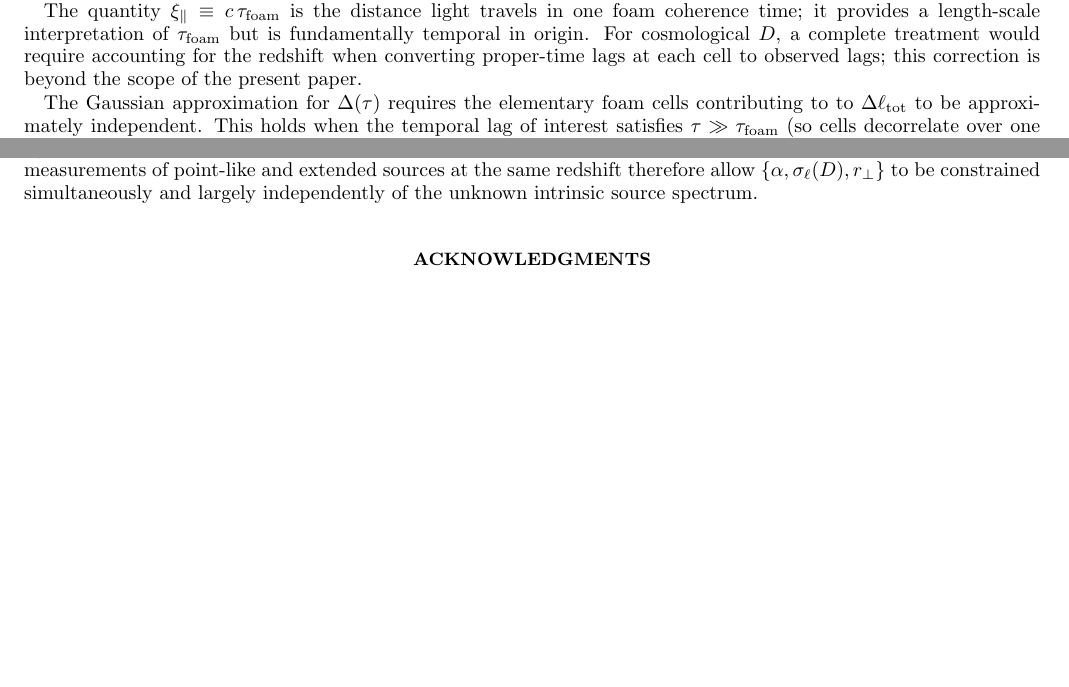
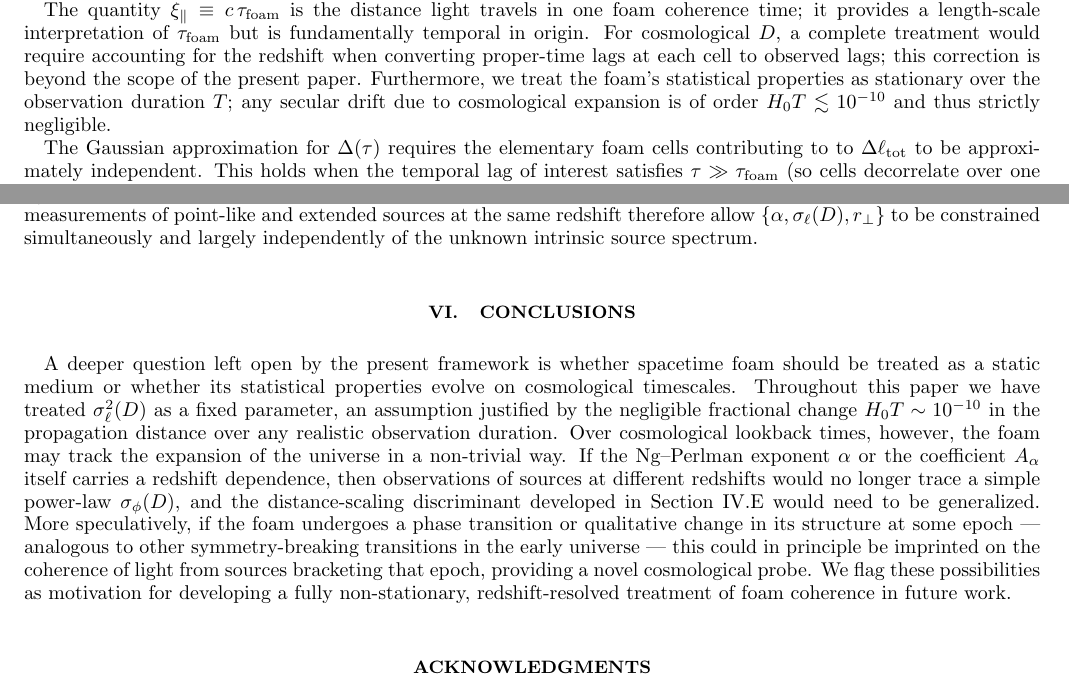
Before and after one commit to AlexGKim/foam, a LaTeX paper (docs/paper.tex): two parts of pages 3 and 11 of 11 before the commit and two parts of pages 3 and 11 of 12 after it, joined at a grey line, cut so that both start at the same text, the shorter picture padded with empty space. Compiled offline with pdfLaTeX.

Commit message:
docs: append stationarity clarification and add conclusions section

```diff
--- a/docs/paper.tex
+++ b/docs/paper.tex
@@ -198,7 +198,7 @@ in one foam coherence time; it provides a length-scale interpretation of $\tau_{
 but is fundamentally temporal in origin.
 For cosmological $D$, a complete treatment would require accounting for the redshift
 when converting proper-time lags at each cell to observed lags; this correction is
-beyond the scope of the present paper.
+beyond the scope of the present paper. Furthermore, we treat the foam's statistical properties as stationary over the observation duration $T$; any secular drift due to cosmological expansion is of order $H_0 T \lesssim 10^{-10}$ and thus strictly negligible.
 
 The Gaussian approximation for $\Delta(\tau)$ requires the elementary foam cells contributing to
 to $\Delta\ell_{\rm tot}$ to be approximately independent.
@@ -1007,6 +1007,13 @@ therefore allow $\{\alpha,\sigma_\ell(D),r_\perp\}$ to be constrained
 simultaneously and largely independently of the unknown intrinsic source
 spectrum.
 
+% ==============================================================
+\section{Conclusions}
+\label{sec:conclusions}
+% ==============================================================
+
+A deeper question left open by the present framework is whether spacetime foam should be treated as a static medium or whether its statistical properties evolve on cosmological timescales. Throughout this paper we have treated $\sigma^2_\ell(D)$ as a fixed parameter, an assumption justified by the negligible fractional change $H_0 T \sim 10^{-10}$ in the propagation distance over any realistic observation duration. Over cosmological lookback times, however, the foam may track the expansion of the universe in a non-trivial way. If the Ng--Perlman exponent $\alpha$ or the coefficient $A_\alpha$ itself carries a redshift dependence, then observations of sources at different redshifts would no longer trace a simple power-law $\sigma_\phi(D)$, and the distance-scaling discriminant developed in Section IV.E would need to be generalized. More speculatively, if the foam undergoes a phase transition or qualitative change in its structure at some epoch — analogous to other symmetry-breaking transitions in the early universe — this could in principle be imprinted on the coherence of light from sources bracketing that epoch, providing a novel cosmological probe. We flag these possibilities as motivation for developing a fully non-stationary, redshift-resolved treatment of foam coherence in future work.
+
 \begin{acknowledgments}
 This work was supported in part by the Director, Office of Science, Office of
 High Energy Physics of the U.S.\ Department of Energy under Contract No.\
```
Also changed, not shown: docs/paper.pdf.
